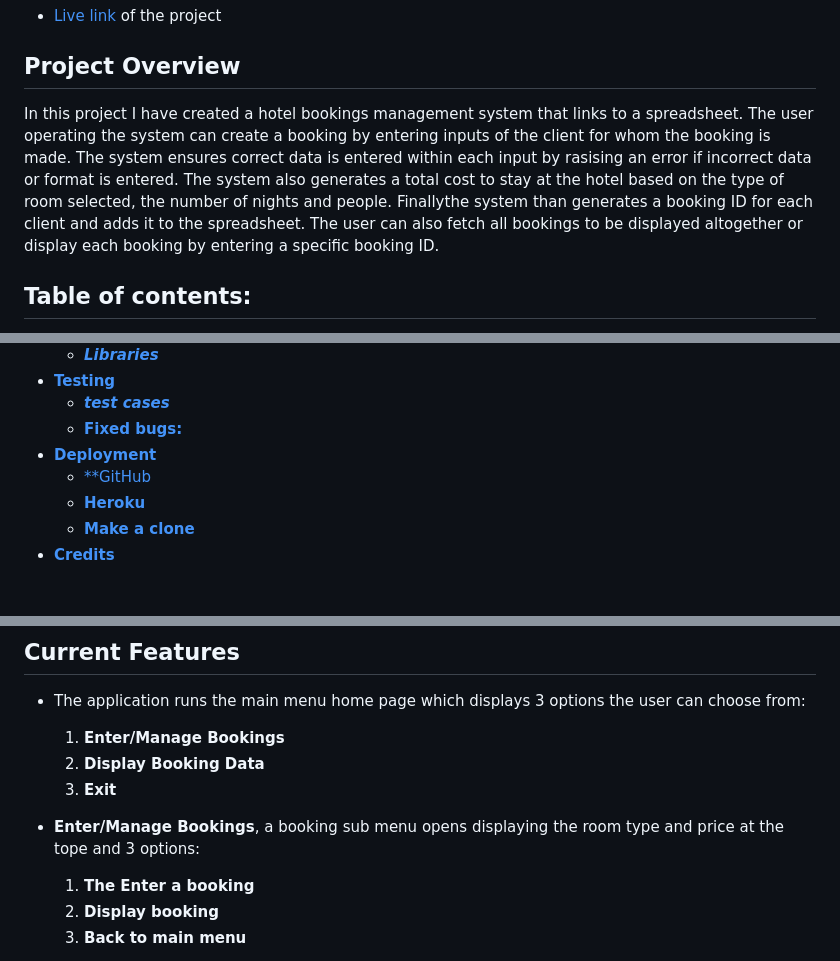
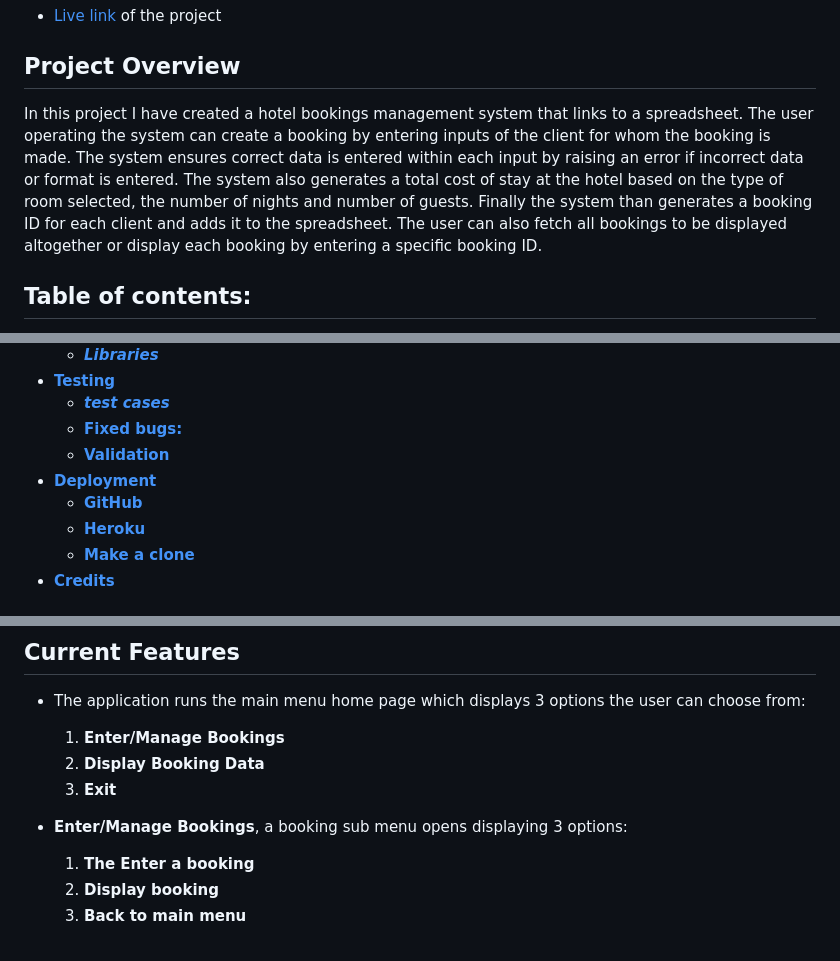
Before and after one commit to hammad25/the-boutique-hotel, a Markdown page: README.md, 3 parts joined by grey strips. Drawn GitHub-style.

```diff
--- a/README.md
+++ b/README.md
@@ -3,7 +3,7 @@
 * [Live link](https://the-boutique-hotel.herokuapp.com/) of the project
 
 ## Project Overview
-In this project I have created a hotel bookings management system that links to a spreadsheet. The user operating the system can create a booking by entering inputs of the client for whom the booking is made. The system ensures correct data is entered within each input by rasising an error if incorrect data or format is entered. The system also generates a total cost to stay at the hotel based on the type of room selected, the number of nights and people. Finallythe system than generates a booking ID for each client and adds it to the spreadsheet. The user can also fetch all bookings to be displayed altogether or display each booking by entering a specific booking ID.
+In this project I have created a hotel bookings management system that links to a spreadsheet. The user operating the system can create a booking by entering inputs of the client for whom the booking is made. The system ensures correct data is entered within each input by raising an error if incorrect data or format is entered. The system also generates a total cost of stay at the hotel based on the type of room selected, the number of nights and number of guests. Finally the system than generates a booking ID for each client and adds it to the spreadsheet. The user can also fetch all bookings to be displayed altogether or display each booking by entering a specific booking ID.
 
 ## Table of contents:
 * [**The Boutique Hotel**](#the-boutique-hotel)
@@ -19,8 +19,9 @@ In this project I have created a hotel bookings management system that links to
 * [**Testing**](#testing)
     * [***test cases***](#test-cases)
     * [**Fixed bugs:**](#fixed-bugs)
+    * [**Validation**](#validation)
 * [**Deployment**](#deployment)
-  * [**GitHub](#Github)
+  * [**GitHub**](#Github)
   * [**Heroku**](#Heroku)
   * [**Make a clone**](#Clone)
 * [**Credits**](#credits)
@@ -47,7 +48,7 @@ In this project I have created a hotel bookings management system that links to
   2. **Display Booking Data**
   3. **Exit**
 
-* **Enter/Manage Bookings**, a booking sub menu opens displaying the room type and price at the tope and 3 options:
+* **Enter/Manage Bookings**, a booking sub menu opens displaying 3 options:
   1. **The Enter a booking**
   2. **Display booking**
   3. **Back to main menu**
```
Also changed, not shown: other parts of README.md (+1 -1 lines), assets/readme-files/test-display-all.png (deleted), assets/readme-files/test-display-all.png.png (added), assets/readme-files/test-display-by-ID.png, assets/readme-files/test-enter-specific-data.png, assets/readme-files/test-sub-menu2.png.
